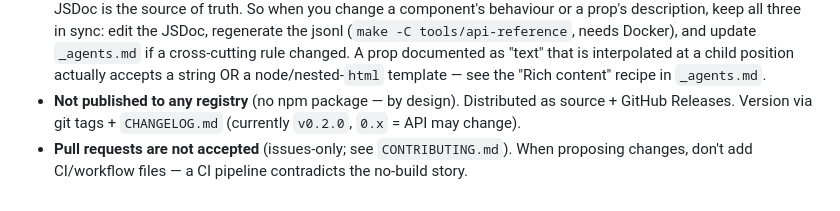
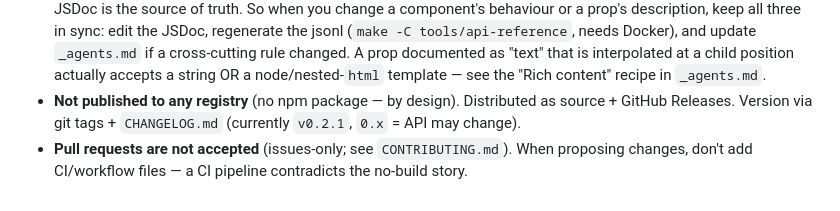
Before and after one commit to madnh/puredashboard, a Markdown page: CLAUDE.md, the part around the change. Drawn GitHub-style.

```diff
--- a/CLAUDE.md
+++ b/CLAUDE.md
@@ -99,6 +99,6 @@ multi-line `html\`<el>\n  text\n</el>\`` puts newlines into `textContent` and fa
   interpolated at a child position actually accepts a string OR a node/nested-`html`
   template — see the "Rich content" recipe in `_agents.md`.
 - **Not published to any registry** (no npm package — by design). Distributed as source +
-  GitHub Releases. Version via git tags + `CHANGELOG.md` (currently `v0.2.0`, `0.x` = API may change).
+  GitHub Releases. Version via git tags + `CHANGELOG.md` (currently `v0.2.1`, `0.x` = API may change).
 - **Pull requests are not accepted** (issues-only; see `CONTRIBUTING.md`). When proposing
   changes, don't add CI/workflow files — a CI pipeline contradicts the no-build story.
```
Also changed, not shown: CHANGELOG.md (+43 -1 lines).
